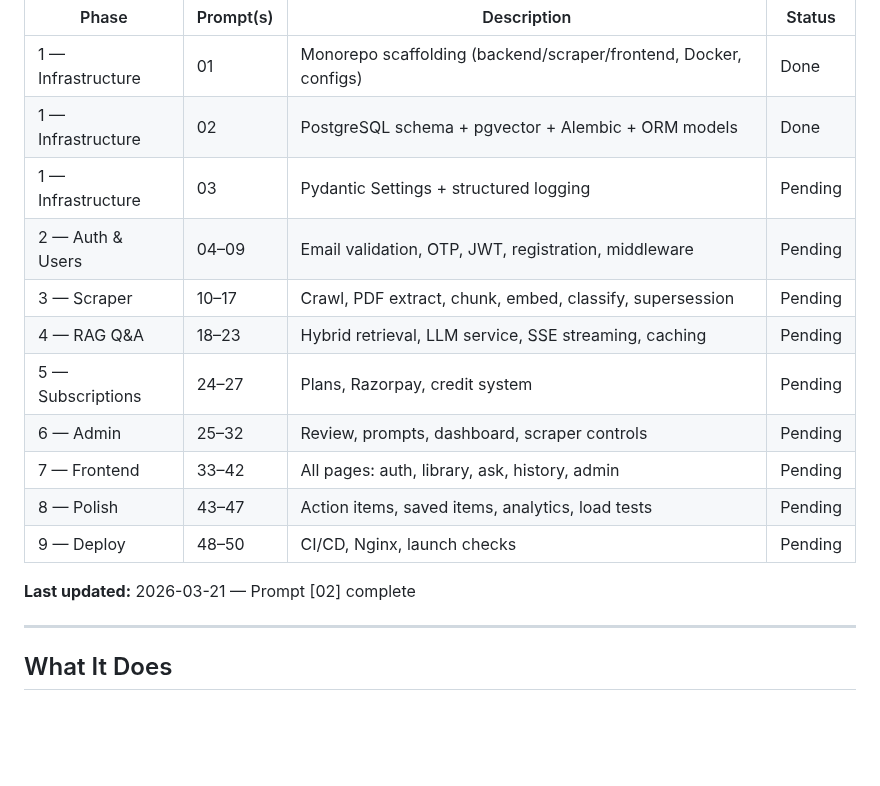
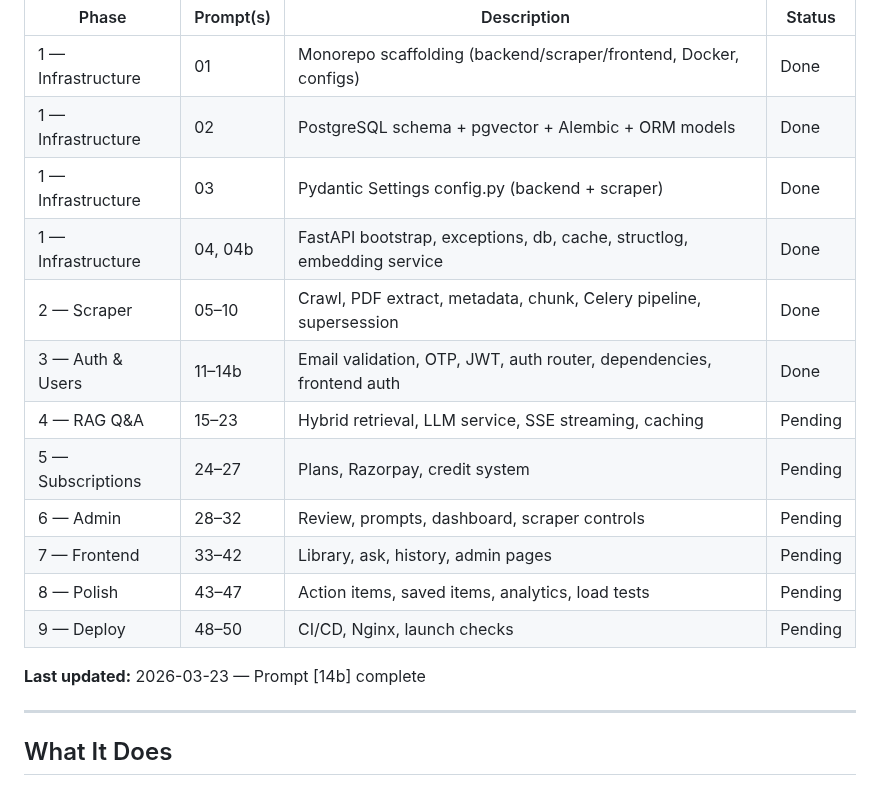
Before and after one commit to amitd01/RegPulse, a Markdown page: README.md, the part around the change. GitHub-like rendering; blank space fills up the shorter version.

Commit message:
docs: update README build progress table through Prompt 14b
https://claude.ai/code/session_01HvpkGQ6CACjmXsGmvU9W3A

```diff
--- a/README.md
+++ b/README.md
@@ -39,17 +39,18 @@
 |-------|-----------|-------------|--------|
 | 1 — Infrastructure | 01 | Monorepo scaffolding (backend/scraper/frontend, Docker, configs) | Done |
 | 1 — Infrastructure | 02 | PostgreSQL schema + pgvector + Alembic + ORM models | Done |
-| 1 — Infrastructure | 03 | Pydantic Settings + structured logging | Pending |
-| 2 — Auth & Users | 04–09 | Email validation, OTP, JWT, registration, middleware | Pending |
-| 3 — Scraper | 10–17 | Crawl, PDF extract, chunk, embed, classify, supersession | Pending |
-| 4 — RAG Q&A | 18–23 | Hybrid retrieval, LLM service, SSE streaming, caching | Pending |
+| 1 — Infrastructure | 03 | Pydantic Settings config.py (backend + scraper) | Done |
+| 1 — Infrastructure | 04, 04b | FastAPI bootstrap, exceptions, db, cache, structlog, embedding service | Done |
+| 2 — Scraper | 05–10 | Crawl, PDF extract, metadata, chunk, Celery pipeline, supersession | Done |
+| 3 — Auth & Users | 11–14b | Email validation, OTP, JWT, auth router, dependencies, frontend auth | Done |
+| 4 — RAG Q&A | 15–23 | Hybrid retrieval, LLM service, SSE streaming, caching | Pending |
 | 5 — Subscriptions | 24–27 | Plans, Razorpay, credit system | Pending |
-| 6 — Admin | 25–32 | Review, prompts, dashboard, scraper controls | Pending |
-| 7 — Frontend | 33–42 | All pages: auth, library, ask, history, admin | Pending |
+| 6 — Admin | 28–32 | Review, prompts, dashboard, scraper controls | Pending |
+| 7 — Frontend | 33–42 | Library, ask, history, admin pages | Pending |
 | 8 — Polish | 43–47 | Action items, saved items, analytics, load tests | Pending |
 | 9 — Deploy | 48–50 | CI/CD, Nginx, launch checks | Pending |
 
-**Last updated:** 2026-03-21 — Prompt [02] complete
+**Last updated:** 2026-03-23 — Prompt [14b] complete
 
 ---
 
```
